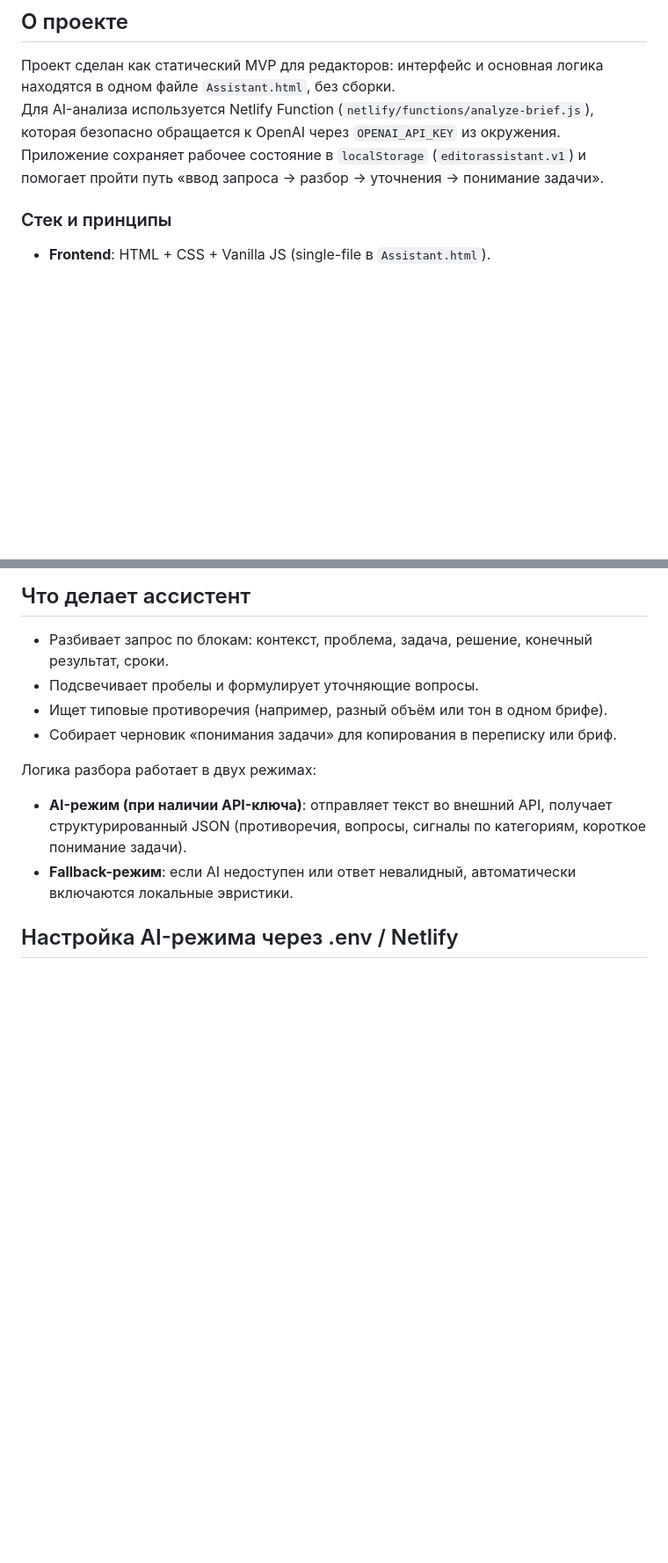
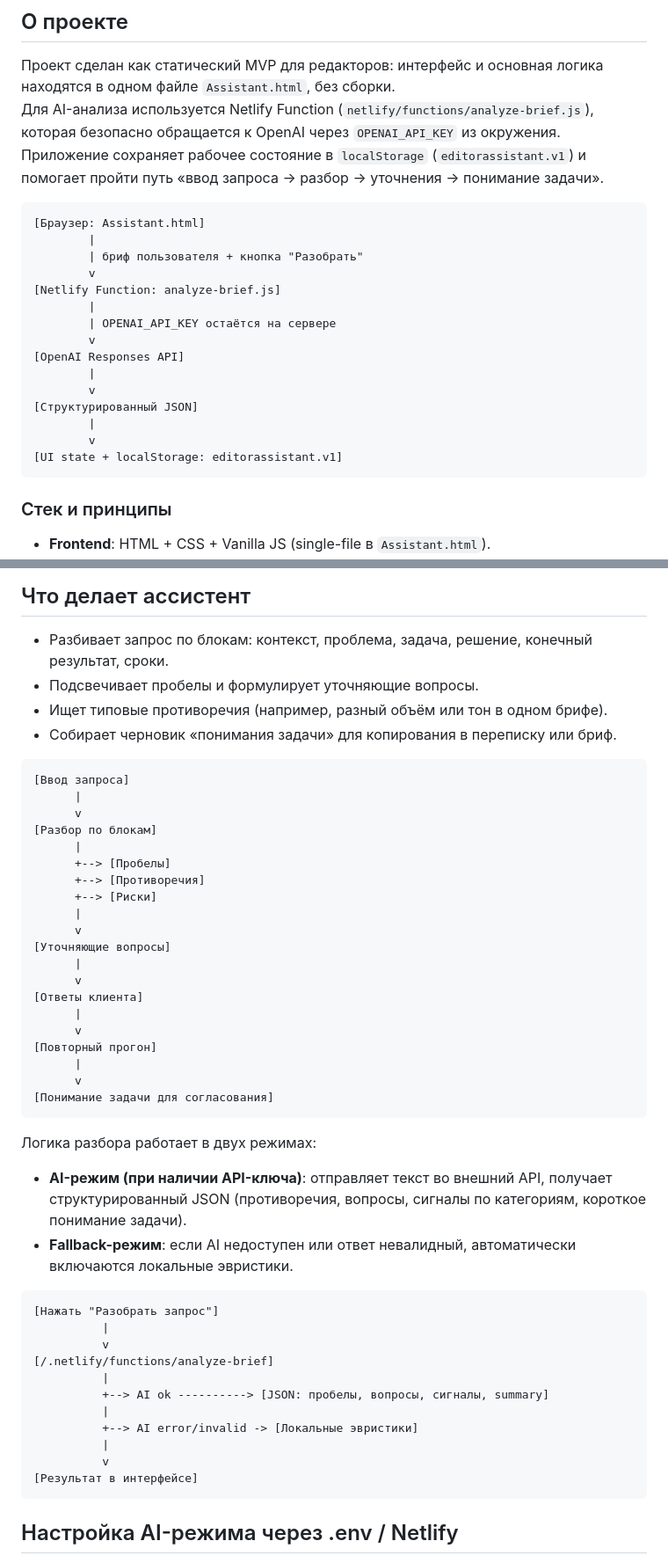
Before and after one commit to ivan-smirnov/editorassistant, a Markdown page: README.md, 2 parts joined by grey strips. Shown at 88% size. Rendered like a GitHub page; blank space fills up the shorter version.

Commit message:
Add ASCII diagrams to docs

````diff
--- a/README.md
+++ b/README.md
@@ -6,6 +6,24 @@
 
 Проект сделан как статический MVP для редакторов: интерфейс и основная логика находятся в одном файле `Assistant.html`, без сборки.
 Для AI-анализа используется Netlify Function (`netlify/functions/analyze-brief.js`), которая безопасно обращается к OpenAI через `OPENAI_API_KEY` из окружения. Приложение сохраняет рабочее состояние в `localStorage` (`editorassistant.v1`) и помогает пройти путь «ввод запроса → разбор → уточнения → понимание задачи».
+
+```text
+[Браузер: Assistant.html]
+        |
+        | бриф пользователя + кнопка "Разобрать"
+        v
+[Netlify Function: analyze-brief.js]
+        |
+        | OPENAI_API_KEY остаётся на сервере
+        v
+[OpenAI Responses API]
+        |
+        v
+[Структурированный JSON]
+        |
+        v
+[UI state + localStorage: editorassistant.v1]
+```
 
 ### Стек и принципы
 
@@ -29,9 +47,46 @@
 - Ищет типовые противоречия (например, разный объём или тон в одном брифе).
 - Собирает черновик «понимания задачи» для копирования в переписку или бриф.
 
+```text
+[Ввод запроса]
+      |
+      v
+[Разбор по блокам]
+      |
+      +--> [Пробелы]
+      +--> [Противоречия]
+      +--> [Риски]
+      |
+      v
+[Уточняющие вопросы]
+      |
+      v
+[Ответы клиента]
+      |
+      v
+[Повторный прогон]
+      |
+      v
+[Понимание задачи для согласования]
+```
+
 Логика разбора работает в двух режимах:
 - **AI-режим (при наличии API-ключа)**: отправляет текст во внешний API, получает структурированный JSON (противоречия, вопросы, сигналы по категориям, короткое понимание задачи).
 - **Fallback-режим**: если AI недоступен или ответ невалидный, автоматически включаются локальные эвристики.
+
+```text
+[Нажать "Разобрать запрос"]
+          |
+          v
+[/.netlify/functions/analyze-brief]
+          |
+          +--> AI ok ----------> [JSON: пробелы, вопросы, сигналы, summary]
+          |
+          +--> AI error/invalid -> [Локальные эвристики]
+          |
+          v
+[Результат в интерфейсе]
+```
 
 ## Настройка AI-режима через .env / Netlify
 
````
Also changed, not shown: other parts of README.md (+13 -0 lines), spec.md (+19 -0 lines).
